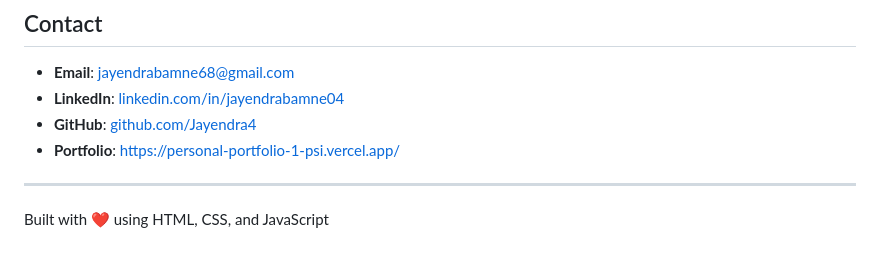
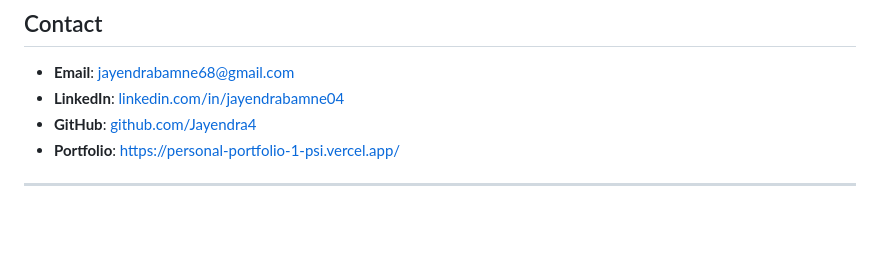
Before and after one commit to Jayendra4/personal_portfolio_1, a Markdown page: README.md, the part around the change. GitHub-like rendering; blank space fills up the shorter version.

```diff
--- a/README.md
+++ b/README.md
@@ -85,5 +85,3 @@ I'm a Full-Stack Software Engineer passionate about building scalable, high-perf
 - **Portfolio**: [https://personal-portfolio-1-psi.vercel.app/](https://personal-portfolio-1-psi.vercel.app/)
 
 ---
-
-Built with ❤️ using HTML, CSS, and JavaScript
```
